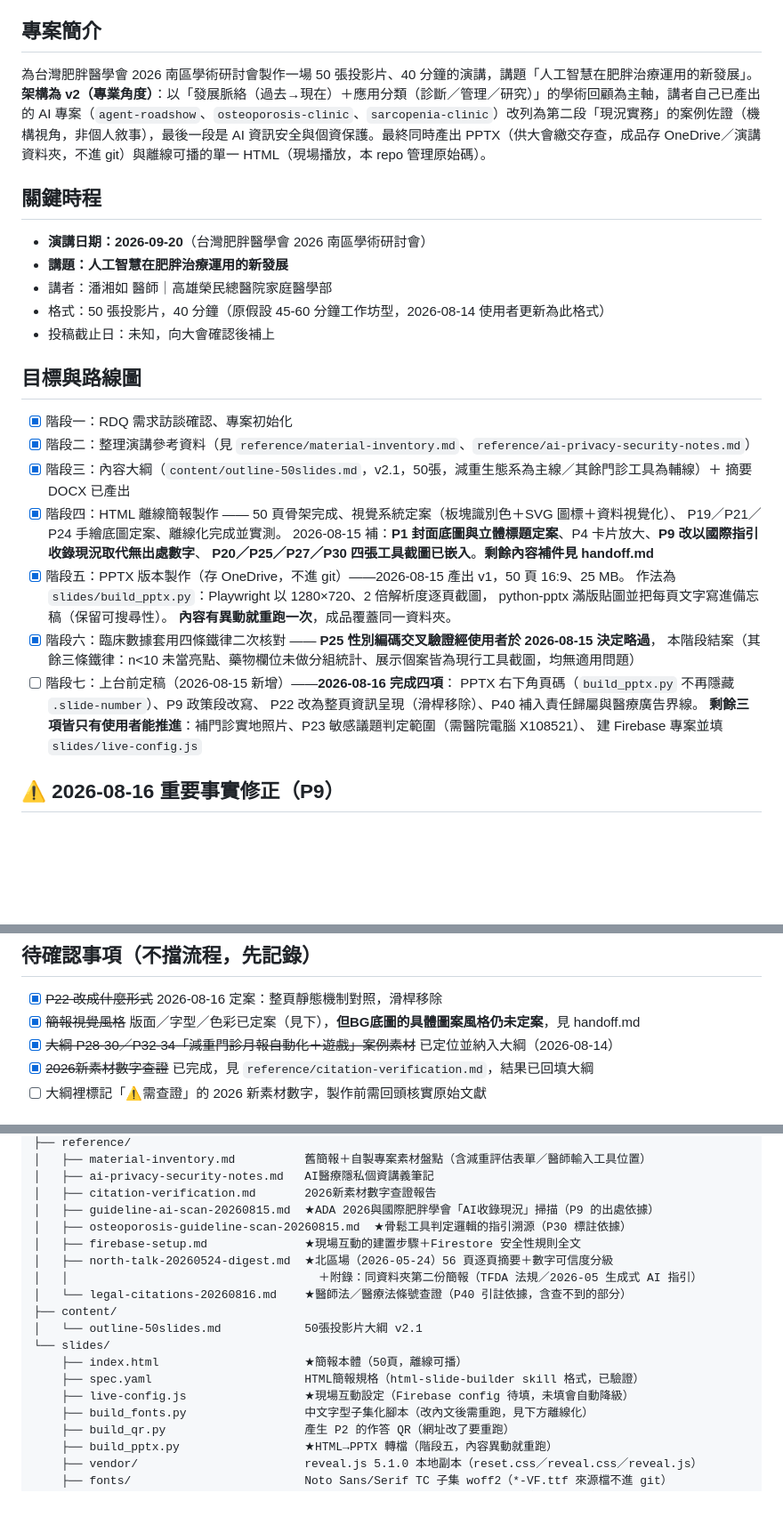
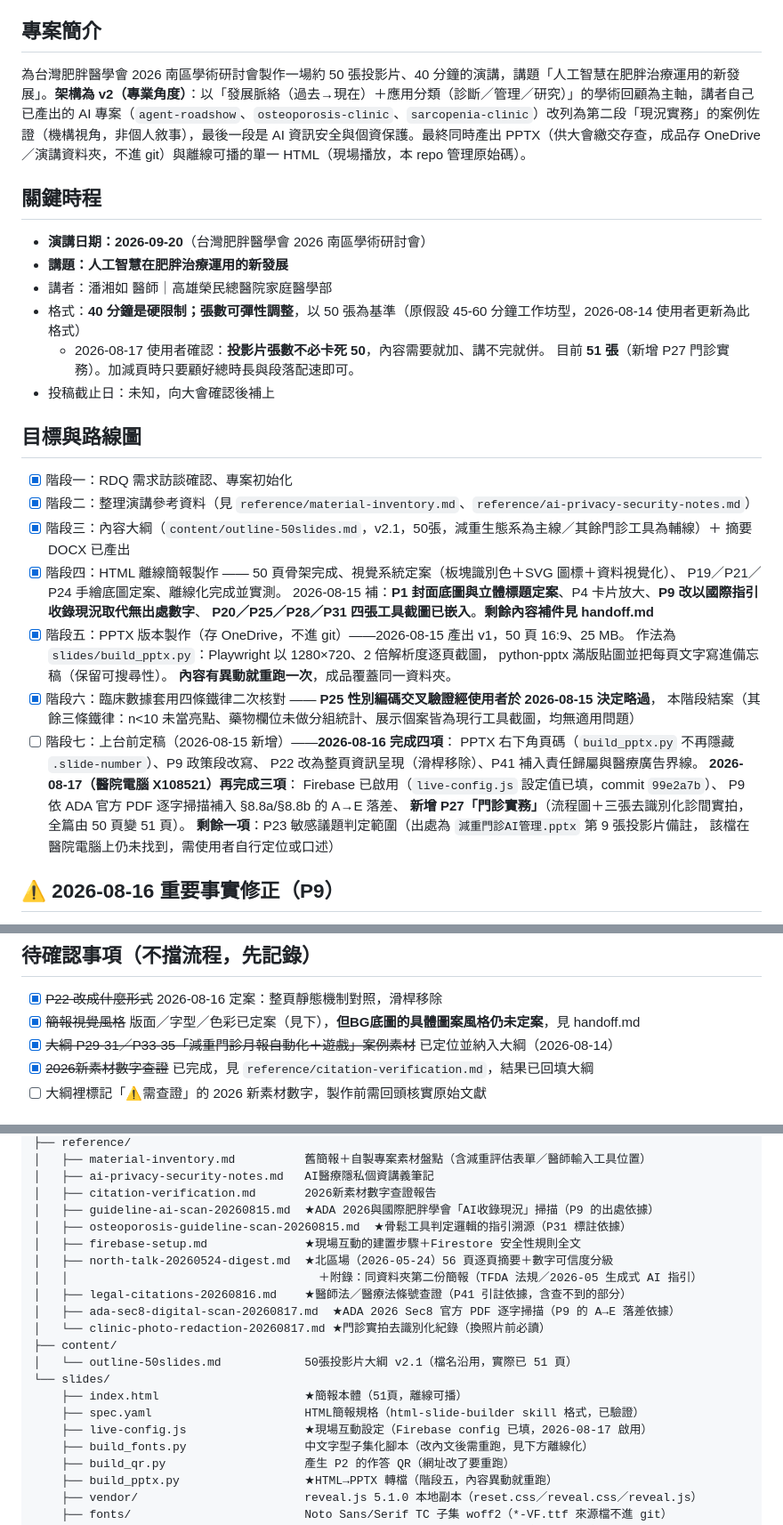
Before and after one commit to philia81301-commits/obesity-society-ai-talk, a Markdown page: agents.md, 3 parts joined by grey strips. Shown at 89% size. GitHub-like rendering; blank space fills up the shorter version.

```diff
--- a/agents.md
+++ b/agents.md
@@ -3,13 +3,15 @@
 > 本檔為跨 Agent 通用的專案藍圖（AGENTS.md 開放標準）。任何 Agent 的每個 session 都應先讀本檔＋`handoff.md`。
 
 ## 專案簡介
-為台灣肥胖醫學會 2026 南區學術研討會製作一場 50 張投影片、40 分鐘的演講，講題「人工智慧在肥胖治療運用的新發展」。**架構為 v2（專業角度）**：以「發展脈絡（過去→現在）＋應用分類（診斷／管理／研究）」的學術回顧為主軸，講者自己已產出的 AI 專案（`agent-roadshow`、`osteoporosis-clinic`、`sarcopenia-clinic`）改列為第二段「現況實務」的案例佐證（機構視角，非個人敘事），最後一段是 AI 資訊安全與個資保護。最終同時產出 PPTX（供大會繳交存查，成品存 OneDrive／演講資料夾，不進 git）與離線可播的單一 HTML（現場播放，本 repo 管理原始碼）。
+為台灣肥胖醫學會 2026 南區學術研討會製作一場約 50 張投影片、40 分鐘的演講，講題「人工智慧在肥胖治療運用的新發展」。**架構為 v2（專業角度）**：以「發展脈絡（過去→現在）＋應用分類（診斷／管理／研究）」的學術回顧為主軸，講者自己已產出的 AI 專案（`agent-roadshow`、`osteoporosis-clinic`、`sarcopenia-clinic`）改列為第二段「現況實務」的案例佐證（機構視角，非個人敘事），最後一段是 AI 資訊安全與個資保護。最終同時產出 PPTX（供大會繳交存查，成品存 OneDrive／演講資料夾，不進 git）與離線可播的單一 HTML（現場播放，本 repo 管理原始碼）。
 
 ## 關鍵時程
 - **演講日期：2026-09-20**（台灣肥胖醫學會 2026 南區學術研討會）
 - **講題：人工智慧在肥胖治療運用的新發展**
 - 講者：潘湘如 醫師｜高雄榮民總醫院家庭醫學部
-- 格式：50 張投影片，40 分鐘（原假設 45-60 分鐘工作坊型，2026-08-14 使用者更新為此格式）
+- 格式：**40 分鐘是硬限制；張數可彈性調整**，以 50 張為基準（原假設 45-60 分鐘工作坊型，2026-08-14 使用者更新為此格式）
+  - 2026-08-17 使用者確認：**投影片張數不必卡死 50**，內容需要就加、講不完就併。
+    目前 **51 張**（新增 P27 門診實務）。加減頁時只要顧好總時長與段落配速即可。
 - 投稿截止日：未知，向大會確認後補上
 
 ## 目標與路線圖
@@ -19,7 +21,7 @@
 - [x] 階段四：HTML 離線簡報製作 —— 50 頁骨架完成、視覺系統定案（板塊識別色＋SVG 圖標＋資料視覺化）、
       P19／P21／P24 手繪底圖定案、離線化完成並實測。
       2026-08-15 補：**P1 封面底圖與立體標題定案**、P4 卡片放大、**P9 改以國際指引收錄現況取代無出處數字**、
-      **P20／P25／P27／P30 四張工具截圖已嵌入**。**剩餘內容補件見 handoff.md**
+      **P20／P25／P28／P31 四張工具截圖已嵌入**。**剩餘內容補件見 handoff.md**
 - [x] 階段五：PPTX 版本製作（存 OneDrive，不進 git）——2026-08-15 產出 v1，50 頁 16:9、25 MB。
       作法為 `slides/build_pptx.py`：Playwright 以 1280×720、2 倍解析度逐頁截圖，
       python-pptx 滿版貼圖並把每頁文字寫進備忘稿（保留可搜尋性）。
@@ -28,9 +30,13 @@
       本階段結案（其餘三條鐵律：n<10 未當亮點、藥物欄位未做分組統計、展示個案皆為現行工具截圖，均無適用問題）
 - [ ] 階段七：上台前定稿（2026-08-15 新增）——**2026-08-16 完成四項**：
       PPTX 右下角頁碼（`build_pptx.py` 不再隱藏 `.slide-number`）、P9 政策段改寫、
-      P22 改為整頁資訊呈現（滑桿移除）、P40 補入責任歸屬與醫療廣告界線。
-      **剩餘三項皆只有使用者能推進**：補門診實地照片、P23 敏感議題判定範圍（需醫院電腦 X108521）、
-      建 Firebase 專案並填 `slides/live-config.js`
+      P22 改為整頁資訊呈現（滑桿移除）、P41 補入責任歸屬與醫療廣告界線。
+      **2026-08-17（醫院電腦 X108521）再完成三項**：
+      Firebase 已啟用（`live-config.js` 設定值已填，commit `99e2a7b`）、
+      P9 依 ADA 官方 PDF 逐字掃描補入 §8.8a/§8.8b 的 A→E 落差、
+      **新增 P27「門診實務」**（流程圖＋三張去識別化診間實拍，全篇由 50 頁變 51 頁）。
+      **剩餘一項**：P23 敏感議題判定範圍（出處為 `減重門診AI管理.pptx` 第 9 張投影片備註，
+      該檔在醫院電腦上仍未找到，需使用者自行定位或口述）
 
 ## ⚠️ 2026-08-16 重要事實修正（P9）
 
@@ -46,7 +52,7 @@ P9 已改寫為**證據等級落差**論述（1A → 2C），並亮出講者的
 ## 待確認事項（不擋流程，先記錄）
 - [x] ~~P22 改成什麼形式~~ 2026-08-16 定案：整頁靜態機制對照，滑桿移除
 - [x] ~~簡報視覺風格~~ 版面／字型／色彩已定案（見下），**但BG底圖的具體圖案風格仍未定案**，見 handoff.md
-- [x] ~~大綱 P28-30／P32-34「減重門診月報自動化＋遊戲」案例素材~~ 已定位並納入大綱（2026-08-14）
+- [x] ~~大綱 P29-31／P33-35「減重門診月報自動化＋遊戲」案例素材~~ 已定位並納入大綱（2026-08-14）
 - [x] ~~2026新素材數字查證~~ 已完成，見 `reference/citation-verification.md`，結果已回填大綱
 - [ ] 大綱裡標記「⚠️需查證」的 2026 新素材數字，製作前需回頭核實原始文獻
 
@@ -70,17 +76,19 @@ obesity-society-ai-talk/
 │   ├── ai-privacy-security-notes.md   AI醫療隱私個資講義筆記
 │   ├── citation-verification.md       2026新素材數字查證報告
 │   ├── guideline-ai-scan-20260815.md  ★ADA 2026與國際肥胖學會「AI收錄現況」掃描（P9 的出處依據）
-│   ├── osteoporosis-guideline-scan-20260815.md  ★骨鬆工具判定邏輯的指引溯源（P30 標註依據）
+│   ├── osteoporosis-guideline-scan-20260815.md  ★骨鬆工具判定邏輯的指引溯源（P31 標註依據）
 │   ├── firebase-setup.md              ★現場互動的建置步驟＋Firestore 安全性規則全文
 │   ├── north-talk-20260524-digest.md  ★北區場（2026-05-24）56 頁逐頁摘要＋數字可信度分級
 │   │                                    ＋附錄：同資料夾第二份簡報（TFDA 法規／2026-05 生成式 AI 指引）
-│   └── legal-citations-20260816.md    ★醫師法／醫療法條號查證（P40 引註依據，含查不到的部分）
+│   ├── legal-citations-20260816.md    ★醫師法／醫療法條號查證（P41 引註依據，含查不到的部分）
+│   ├── ada-sec8-digital-scan-20260817.md  ★ADA 2026 Sec8 官方 PDF 逐字掃描（P9 的 A→E 落差依據）
+│   └── clinic-photo-redaction-20260817.md ★門診實拍去識別化紀錄（換照片前必讀）
 ├── content/
-│   └── outline-50slides.md            50張投影片大綱 v2.1
+│   └── outline-50slides.md            50張投影片大綱 v2.1（檔名沿用，實際已 51 頁）
 └── slides/
-    ├── index.html                     ★簡報本體（50頁，離線可播）
+    ├── index.html                     ★簡報本體（51頁，離線可播）
     ├── spec.yaml                      HTML簡報規格（html-slide-builder skill 格式，已驗證）
-    ├── live-config.js                 ★現場互動設定（Firebase config 待填，未填會自動降級）
+    ├── live-config.js                 ★現場互動設定（Firebase config 已填，2026-08-17 啟用）
     ├── build_fonts.py                 中文字型子集化腳本（改內文後需重跑，見下方離線化）
     ├── build_qr.py                    產生 P2 的作答 QR（網址改了要重跑）
     ├── build_pptx.py                  ★HTML→PPTX 轉檔（階段五，內容異動就重跑）
```
Also changed, not shown: handoff.md (+51 -59 lines).
